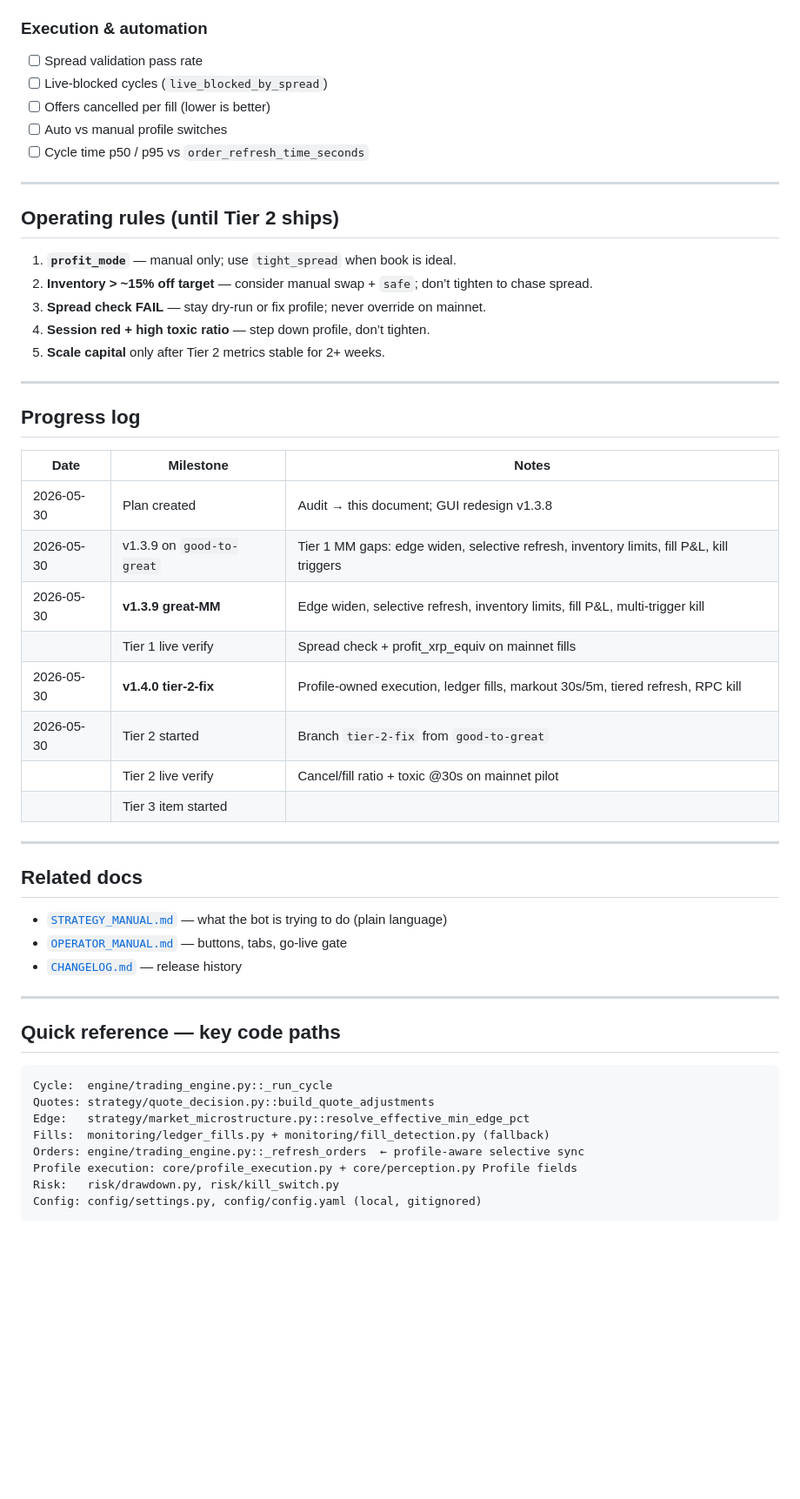
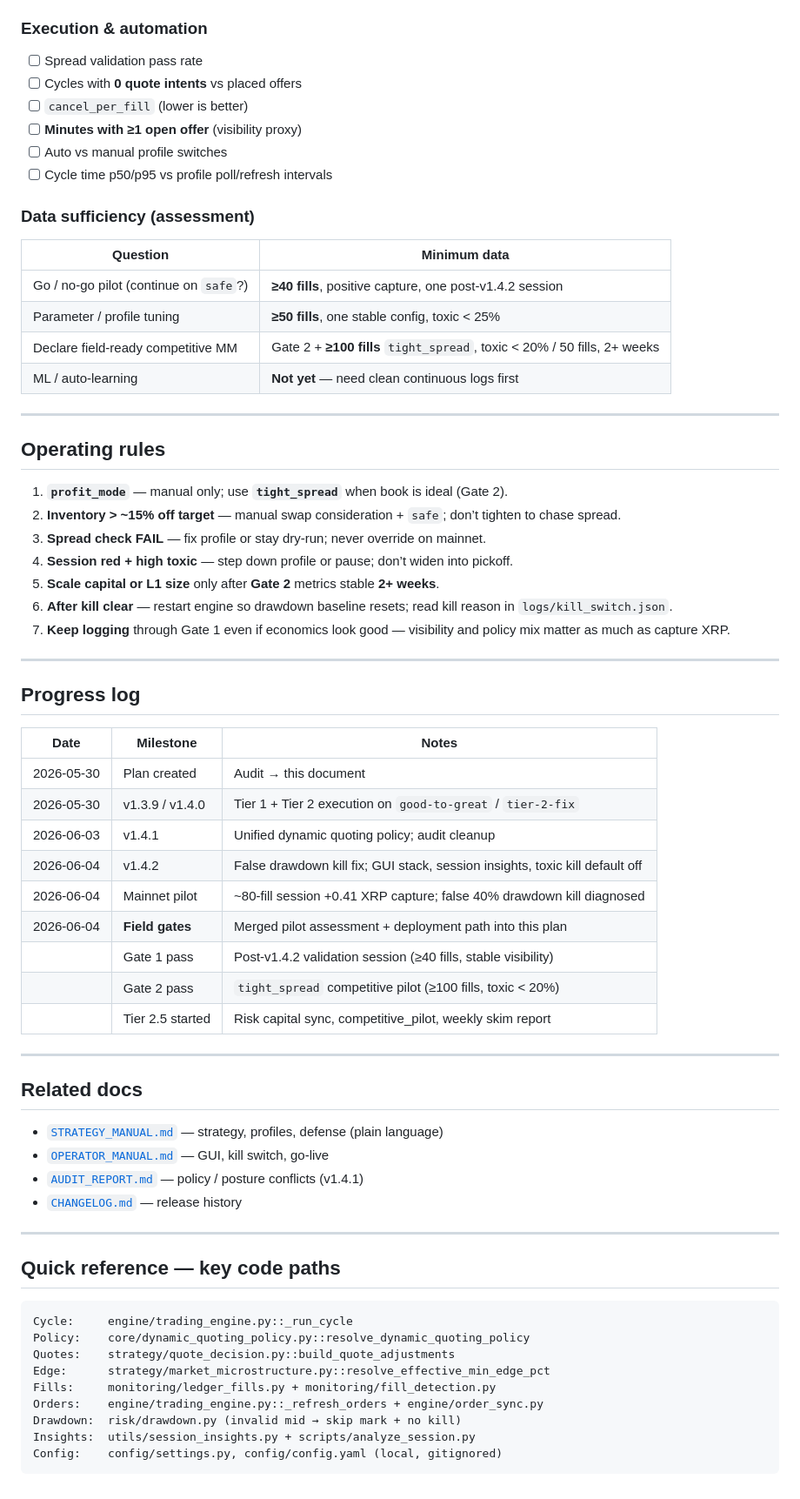
Before and after one commit to mdeckstine1/xledgermate, a Markdown page: docs/IMPLEMENTATION_PLAN.md, the part around one of its changes. Shown at 87% size. GitHub-like rendering; blank space fills up the shorter version.

````diff
--- a/docs/IMPLEMENTATION_PLAN.md
+++ b/docs/IMPLEMENTATION_PLAN.md
@@ -170,20 +244,32 @@ Copy to a spreadsheet or append to `logs/` review notes.
 ### Execution & automation
 
 - [ ] Spread validation pass rate
-- [ ] Live-blocked cycles (`live_blocked_by_spread`)
-- [ ] Offers cancelled per fill (lower is better)
+- [ ] Cycles with **0 quote intents** vs placed offers
+- [ ] `cancel_per_fill` (lower is better)
+- [ ] **Minutes with ≥1 open offer** (visibility proxy)
 - [ ] Auto vs manual profile switches
-- [ ] Cycle time p50 / p95 vs `order_refresh_time_seconds`
+- [ ] Cycle time p50/p95 vs profile poll/refresh intervals
+
+### Data sufficiency (assessment)
+
+| Question | Minimum data |
+|----------|----------------|
+| Go / no-go pilot (continue on `safe`?) | **≥40 fills**, positive capture, one post-v1.4.2 session |
+| Parameter / profile tuning | **≥50 fills**, one stable config, toxic &lt; 25% |
+| Declare field-ready competitive MM | Gate 2 + **≥100 fills** `tight_spread`, toxic &lt; 20% / 50 fills, 2+ weeks |
+| ML / auto-learning | **Not yet** — need clean continuous logs first |
 
 ---
 
-## Operating rules (until Tier 2 ships)
+## Operating rules
 
-1. **`profit_mode`** — manual only; use `tight_spread` when book is ideal.
-2. **Inventory > ~15% off target** — consider manual swap + `safe`; don’t tighten to chase spread.
-3. **Spread check FAIL** — stay dry-run or fix profile; never override on mainnet.
-4. **Session red + high toxic ratio** — step down profile, don’t tighten.
-5. **Scale capital** only after Tier 2 metrics stable for 2+ weeks.
+1. **`profit_mode`** — manual only; use **`tight_spread`** when book is ideal (Gate 2).
+2. **Inventory &gt; ~15% off target** — manual swap consideration + `safe`; don’t tighten to chase spread.
+3. **Spread check FAIL** — fix profile or stay dry-run; never override on mainnet.
+4. **Session red + high toxic** — step down profile or pause; don’t widen into pickoff.
+5. **Scale capital or L1 size** only after **Gate 2** metrics stable **2+ weeks**.
+6. **After kill clear** — restart engine so drawdown baseline resets; read kill reason in `logs/kill_switch.json`.
+7. **Keep logging** through Gate 1 even if economics look good — visibility and policy mix matter as much as capture XRP.
 
 ---
 
@@ -191,21 +277,23 @@ Copy to a spreadsheet or append to `logs/` review notes.
 
 | Date | Milestone | Notes |
 |------|-----------|-------|
-| 2026-05-30 | Plan created | Audit → this document; GUI redesign v1.3.8 |
-| 2026-05-30 | v1.3.9 on `good-to-great` | Tier 1 MM gaps: edge widen, selective refresh, inventory limits, fill P&L, kill triggers |
-| 2026-05-30 | **v1.3.9 great-MM** | Edge widen, selective refresh, inventory limits, fill P&L, multi-trigger kill |
-| | Tier 1 live verify | Spread check + profit_xrp_equiv on mainnet fills |
-| 2026-05-30 | **v1.4.0 tier-2-fix** | Profile-owned execution, ledger fills, markout 30s/5m, tiered refresh, RPC kill |
-| 2026-05-30 | Tier 2 started | Branch `tier-2-fix` from `good-to-great` |
-| | Tier 2 live verify | Cancel/fill ratio + toxic @30s on mainnet pilot |
-| | Tier 3 item started | |
+| 2026-05-30 | Plan created | Audit → this document |
+| 2026-05-30 | v1.3.9 / v1.4.0 | Tier 1 + Tier 2 execution on `good-to-great` / `tier-2-fix` |
+| 2026-06-03 | v1.4.1 | Unified dynamic quoting policy; audit cleanup |
+| 2026-06-04 | v1.4.2 | False drawdown kill fix; GUI stack, session insights, toxic kill default off |
+| 2026-06-04 | Mainnet pilot | ~80-fill session +0.41 XRP capture; false 40% drawdown kill diagnosed |
+| 2026-06-04 | **Field gates** | Merged pilot assessment + deployment path into this plan |
+| | Gate 1 pass | Post-v1.4.2 validation session (≥40 fills, stable visibility) |
+| | Gate 2 pass | `tight_spread` competitive pilot (≥100 fills, toxic &lt; 20%) |
+| | Tier 2.5 started | Risk capital sync, competitive_pilot, weekly skim report |
 
 ---
 
 ## Related docs
 
-- [`STRATEGY_MANUAL.md`](STRATEGY_MANUAL.md) — what the bot is trying to do (plain language)
-- [`OPERATOR_MANUAL.md`](OPERATOR_MANUAL.md) — buttons, tabs, go-live gate
+- [`STRATEGY_MANUAL.md`](STRATEGY_MANUAL.md) — strategy, profiles, defense (plain language)
+- [`OPERATOR_MANUAL.md`](OPERATOR_MANUAL.md) — GUI, kill switch, go-live
+- [`AUDIT_REPORT.md`](AUDIT_REPORT.md) — policy / posture conflicts (v1.4.1)
 - [`CHANGELOG.md`](../CHANGELOG.md) — release history
 
 ---
@@ -213,12 +301,13 @@ Copy to a spreadsheet or append to `logs/` review notes.
 ## Quick reference — key code paths
 
 ```
-Cycle:  engine/trading_engine.py::_run_cycle
-Quotes: strategy/quote_decision.py::build_quote_adjustments
-Edge:   strategy/market_microstructure.py::resolve_effective_min_edge_pct
-Fills:  monitoring/ledger_fills.py + monitoring/fill_detection.py (fallback)
-Orders: engine/trading_engine.py::_refresh_orders  ← profile-aware selective sync
-Profile execution: core/profile_execution.py + core/perception.py Profile fields
-Risk:   risk/drawdown.py, risk/kill_switch.py
-Config: config/settings.py, config/config.yaml (local, gitignored)
+Cycle:     engine/trading_engine.py::_run_cycle
+Policy:    core/dynamic_quoting_policy.py::resolve_dynamic_quoting_policy
+Quotes:    strategy/quote_decision.py::build_quote_adjustments
+Edge:      strategy/market_microstructure.py::resolve_effective_min_edge_pct
+Fills:     monitoring/ledger_fills.py + monitoring/fill_detection.py
+Orders:    engine/trading_engine.py::_refresh_orders + engine/order_sync.py
+Drawdown:  risk/drawdown.py (invalid mid → skip mark + no kill)
+Insights:  utils/session_insights.py + scripts/analyze_session.py
+Config:    config/settings.py, config/config.yaml (local, gitignored)
 ```
````
Also changed, not shown: other parts of docs/IMPLEMENTATION_PLAN.md (+161 -87 lines), docs/STRATEGY_MANUAL.md (+2 -2 lines).
